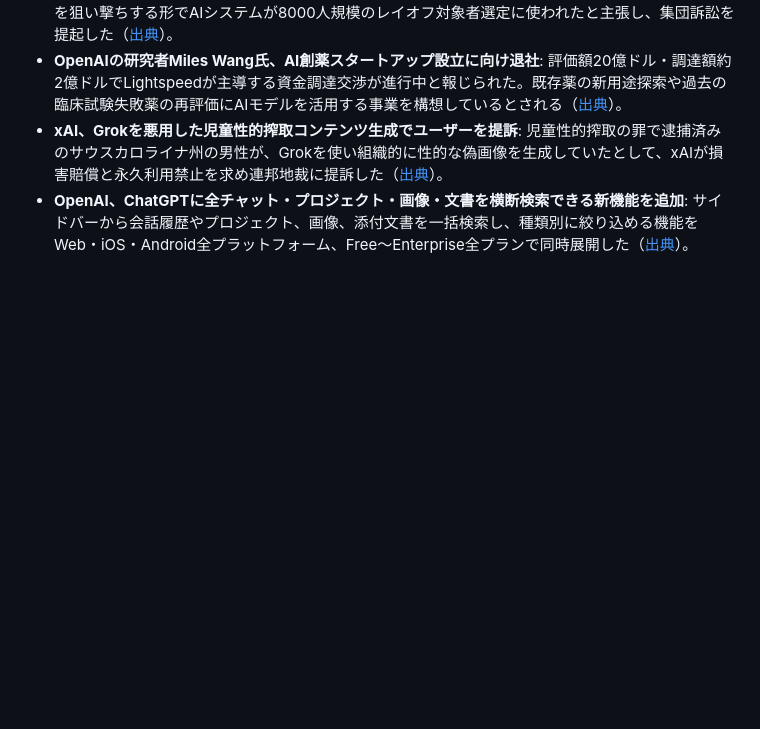
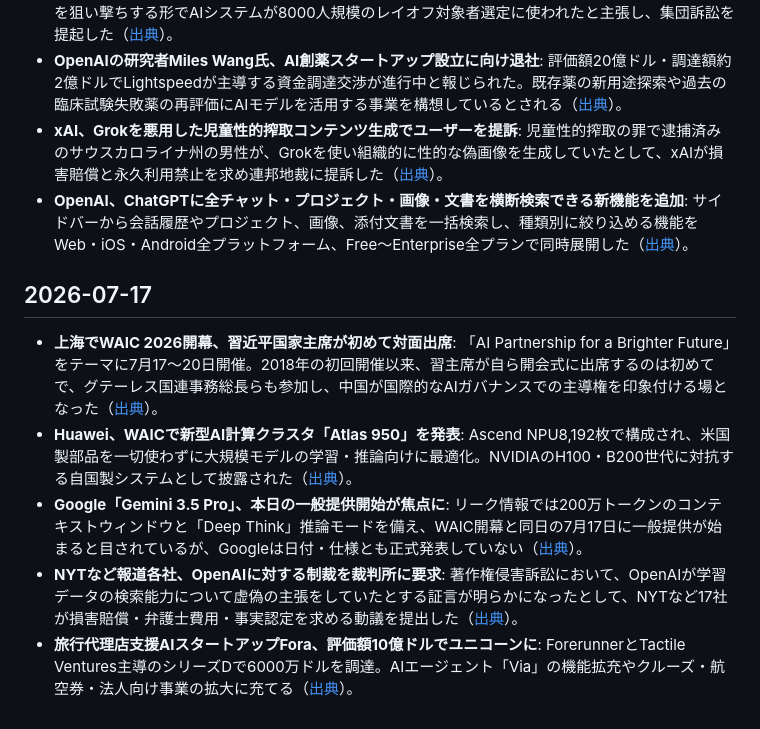
Before and after one commit to motoki4869/ai_news, a Markdown page: everyday_news/202607.md, the part around the change. GitHub-like rendering; blank space fills up the shorter version.

Commit message:
2026-07-17 のAIニュースを追加

```diff
--- a/everyday_news/202607.md
+++ b/everyday_news/202607.md
@@ -75,3 +75,11 @@
 - **OpenAIの研究者Miles Wang氏、AI創薬スタートアップ設立に向け退社**: 評価額20億ドル・調達額約2億ドルでLightspeedが主導する資金調達交渉が進行中と報じられた。既存薬の新用途探索や過去の臨床試験失敗薬の再評価にAIモデルを活用する事業を構想しているとされる（[出典](https://techcrunch.com/2026/07/14/openai-researcher-miles-wang-in-talks-to-launch-ai-drug-discovery-startup-valued-at-2b/)）。
 - **xAI、Grokを悪用した児童性的搾取コンテンツ生成でユーザーを提訴**: 児童性的搾取の罪で逮捕済みのサウスカロライナ州の男性が、Grokを使い組織的に性的な偽画像を生成していたとして、xAIが損害賠償と永久利用禁止を求め連邦地裁に提訴した（[出典](https://mezha.net/eng/bukvy/14a569a7_xai_sues_south/)）。
 - **OpenAI、ChatGPTに全チャット・プロジェクト・画像・文書を横断検索できる新機能を追加**: サイドバーから会話履歴やプロジェクト、画像、添付文書を一括検索し、種類別に絞り込める機能をWeb・iOS・Android全プラットフォーム、Free〜Enterprise全プランで同時展開した（[出典](https://www.progressiverobot.com/2026/07/14/chatgpt-rolls-out-search-across-chats-projects-images-and-documents/)）。
+
+## 2026-07-17
+
+- **上海でWAIC 2026開幕、習近平国家主席が初めて対面出席**: 「AI Partnership for a Brighter Future」をテーマに7月17〜20日開催。2018年の初回開催以来、習主席が自ら開会式に出席するのは初めてで、グテーレス国連事務総長らも参加し、中国が国際的なAIガバナンスでの主導権を印象付ける場となった（[出典](https://www.scmp.com/tech/article/3360404/xi-jinping-attend-world-ai-conference-first-time-china-elevates-tech-push)）。
+- **Huawei、WAICで新型AI計算クラスタ「Atlas 950」を発表**: Ascend NPU8,192枚で構成され、米国製部品を一切使わずに大規模モデルの学習・推論向けに最適化。NVIDIAのH100・B200世代に対抗する自国製システムとして披露された（[出典](https://finance.biggo.com/news/30f8b961-af87-409b-a3b9-4189082fce9d)）。
+- **Google「Gemini 3.5 Pro」、本日の一般提供開始が焦点に**: リーク情報では200万トークンのコンテキストウィンドウと「Deep Think」推論モードを備え、WAIC開幕と同日の7月17日に一般提供が始まると目されているが、Googleは日付・仕様とも正式発表していない（[出典](https://www.techtimes.com/articles/320308/20260713/gemini-35-pro-targets-july-17-after-full-rebuild-every-spec-remains-unconfirmed.htm)）。
+- **NYTなど報道各社、OpenAIに対する制裁を裁判所に要求**: 著作権侵害訴訟において、OpenAIが学習データの検索能力について虚偽の主張をしていたとする証言が明らかになったとして、NYTなど17社が損害賠償・弁護士費用・事実認定を求める動議を提出した（[出典](https://www.inquirer.com/business/openai-new-york-times-media-companies-lawsuits-withhold-evidence-20260710.html)）。
+- **旅行代理店支援AIスタートアップFora、評価額10億ドルでユニコーンに**: ForerunnerとTactile Ventures主導のシリーズDで6000万ドルを調達。AIエージェント「Via」の機能拡充やクルーズ・航空券・法人向け事業の拡大に充てる（[出典](https://techcrunch.com/2026/07/16/ai-powered-travel-agency-fora-hits-unicorn-status-raises-60m/)）。
```
